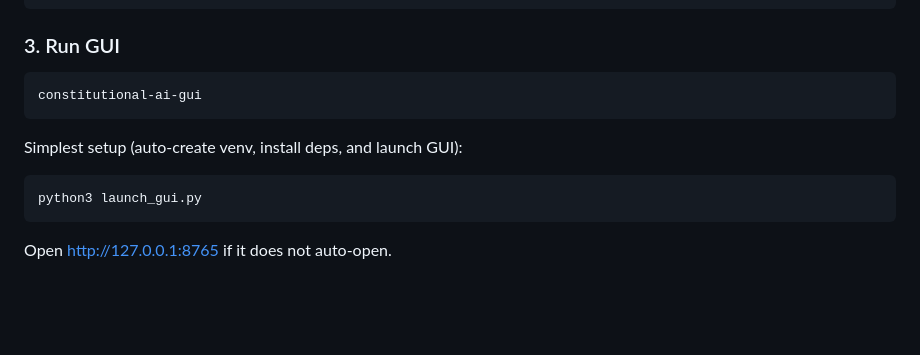
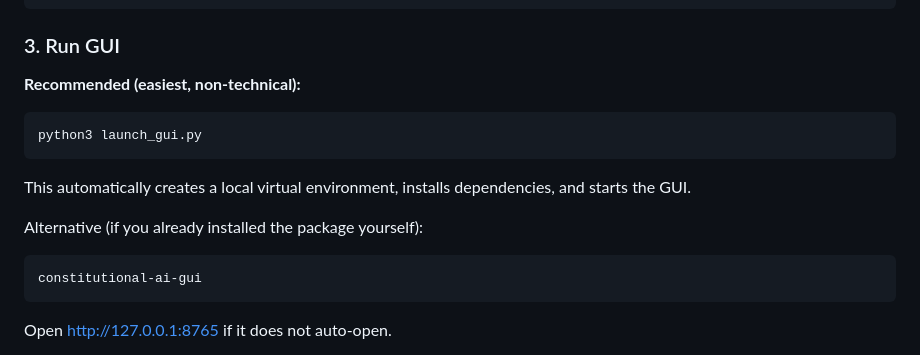
Before and after one commit to arazilab/constitutional-ai-kit, a Markdown page: README.md, the part around the change. Rendered like a GitHub page; blank space fills up the shorter version.

````diff
--- a/README.md
+++ b/README.md
@@ -47,14 +47,18 @@ constitutional-ai chat --show-metrics
 
 ### 3. Run GUI
 
-```bash
-constitutional-ai-gui
-```
-
-Simplest setup (auto-create venv, install deps, and launch GUI):
+**Recommended (easiest, non-technical):**
 
 ```bash
 python3 launch_gui.py
+```
+
+This automatically creates a local virtual environment, installs dependencies, and starts the GUI.
+
+Alternative (if you already installed the package yourself):
+
+```bash
+constitutional-ai-gui
 ```
 
 Open [http://127.0.0.1:8765](http://127.0.0.1:8765) if it does not auto-open.
````
